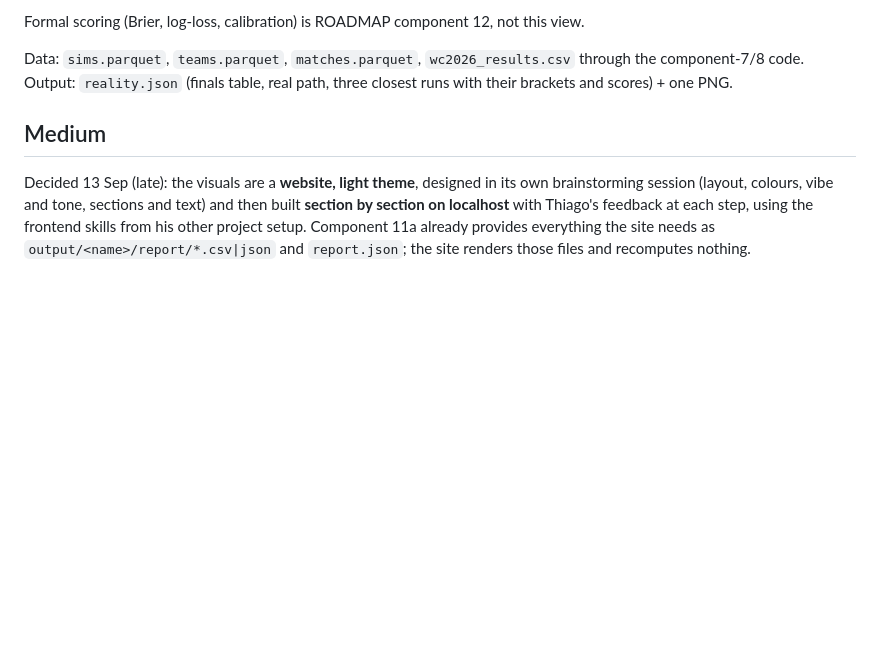
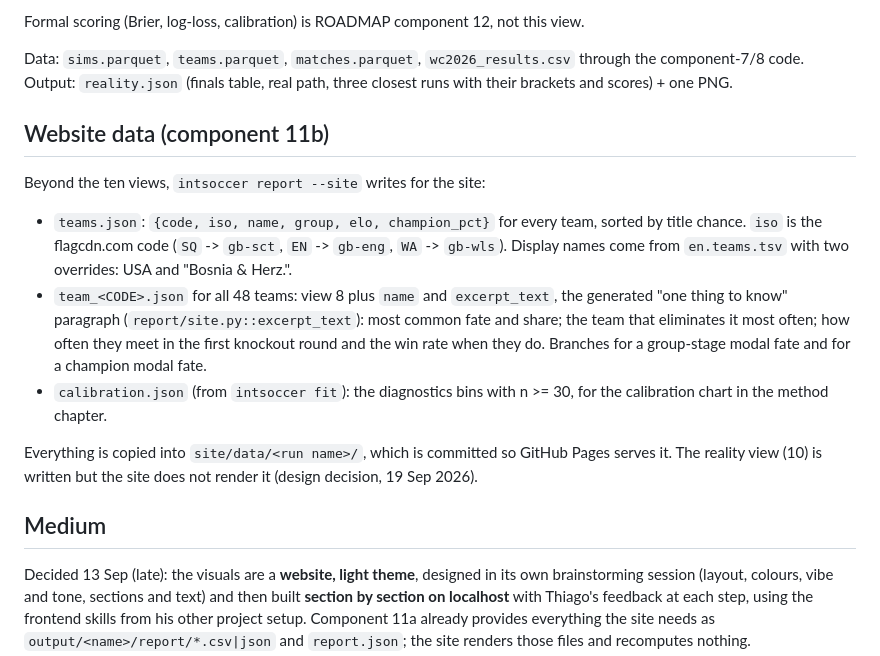
Before and after one commit to tcaetanoa-droid/IntSoccerPredictor, a Markdown page: docs/REPORTS.md, the part around the change. Rendered like a GitHub page; blank space fills up the shorter version.

```diff
--- a/docs/REPORTS.md
+++ b/docs/REPORTS.md
@@ -226,6 +226,23 @@ Data: `sims.parquet`, `teams.parquet`, `matches.parquet`, `wc2026_results.csv` t
 component-7/8 code. Output: `reality.json` (finals table, real path, three closest runs with
 their brackets and scores) + one PNG.
 
+## Website data (component 11b)
+
+Beyond the ten views, `intsoccer report --site` writes for the site:
+
+- `teams.json`: `{code, iso, name, group, elo, champion_pct}` for every team, sorted by title
+  chance. `iso` is the flagcdn.com code (`SQ` -> `gb-sct`, `EN` -> `gb-eng`, `WA` -> `gb-wls`).
+  Display names come from `en.teams.tsv` with two overrides: USA and "Bosnia & Herz.".
+- `team_<CODE>.json` for all 48 teams: view 8 plus `name` and `excerpt_text`, the generated
+  "one thing to know" paragraph (`report/site.py::excerpt_text`): most common fate and share;
+  the team that eliminates it most often; how often they meet in the first knockout round and
+  the win rate when they do. Branches for a group-stage modal fate and for a champion modal fate.
+- `calibration.json` (from `intsoccer fit`): the diagnostics bins with n >= 30, for the
+  calibration chart in the method chapter.
+
+Everything is copied into `site/data/<run name>/`, which is committed so GitHub Pages serves it.
+The reality view (10) is written but the site does not render it (design decision, 19 Sep 2026).
+
 ## Medium
 
 Decided 13 Sep (late): the visuals are a **website, light theme**, designed in its own
```
Also changed, not shown: README.md (+3 -2 lines), docs/ROADMAP.md (+1 -1 lines).
